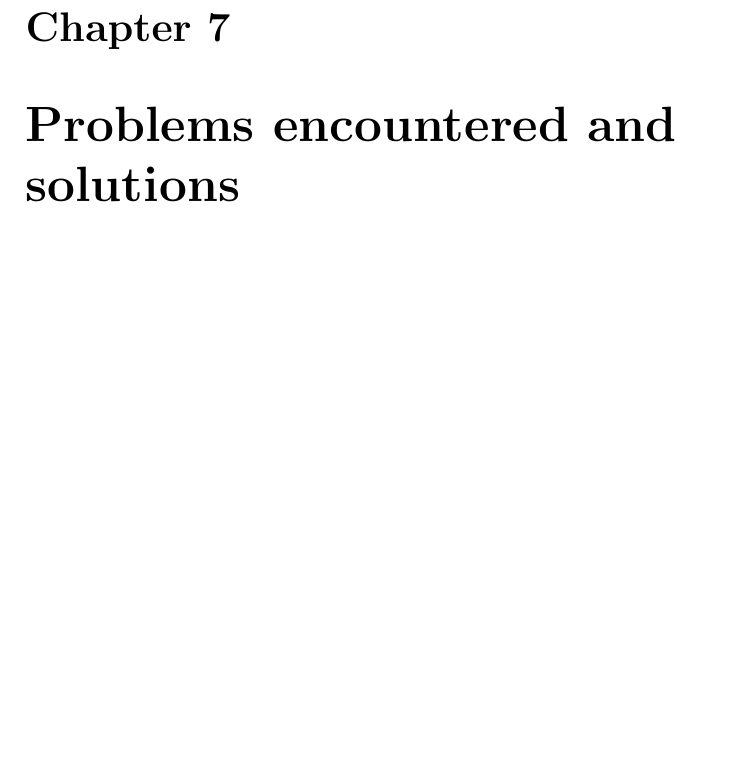
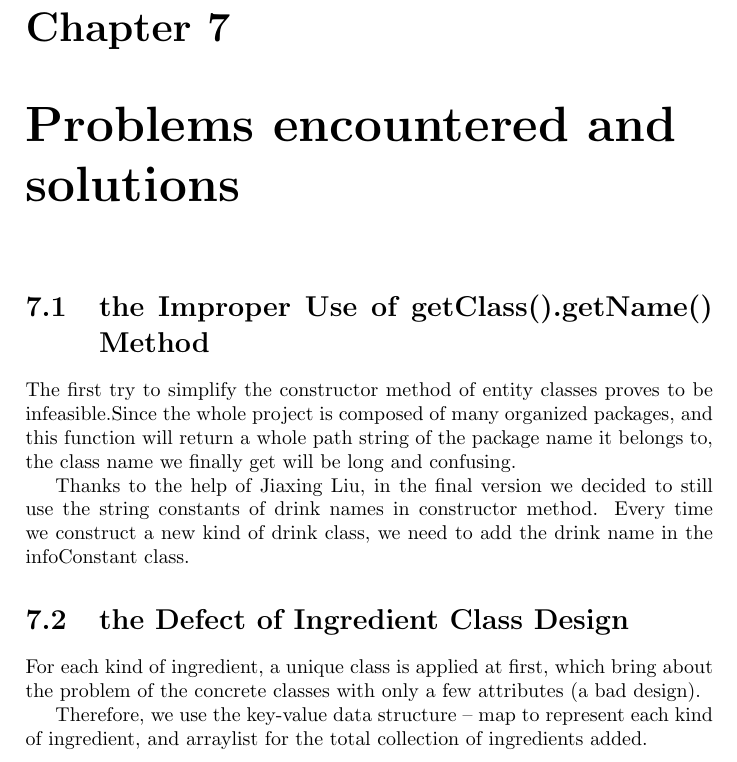
Before and after one commit to chenw23/CafeOnlineRetailingSystem_Doc_Final, a LaTeX document (report.tex): part of page 15 of 16, cut so that both start at the same text, the shorter picture padded with empty space. Compiled offline with pdfLaTeX.

Commit message:
feat add the problem part

```diff
--- a/report.tex
+++ b/report.tex
@@ -223,7 +223,15 @@ Testing is to assure that our program is essentially safe and creditable, so it
 \subsection{Some good ideas}
 \par In total, the methods to be tested are well implemented, especially the using of stream and labdma statements. And they can help make the program more efficent and more pithy. What's more, the design of them is very nice. I think tang has very good skills of designing methods and it is very helpful for my testing. The relationship of each methods is very fine and clear.
 \chapter{Problems encountered and solutions}
+\section{the Improper Use of getClass().getName() Method}
+The first try to simplify the constructor method of entity classes proves to be infeasible.Since the whole project is composed of many organized packages, and this function will return a whole path string of the package name it belongs to, the class name we finally get will be long and confusing.
+\par Thanks to the help of Jiaxing Liu, in the final version we decided to still use the string constants of drink names in constructor method. Every time we construct a new kind of drink class, we need to add the drink name in the infoConstant class.
+\section{the Defect of Ingredient Class Design}
+For each kind of ingredient, a unique class is applied at first, which bring about the problem of the concrete classes with only a few attributes (a bad design).
+\par Therefore, we use the key-value data structure -- map to represent each kind of ingredient, and arraylist for the total collection of ingredients added.
+
 \begin{thebibliography}{A}
+
 
 \bibitem{1}
 Wikipedia contributors. (2019, March 22). JUnit. In \emph{Wikipedia, The Free Encyclopedia}. Retrieved 14:53, April 1, 2019, from \url{https://en.wikipedia.org/w/index.php?title=JUnit&oldid=888928403}
```
Also changed, not shown: report.pdf.
